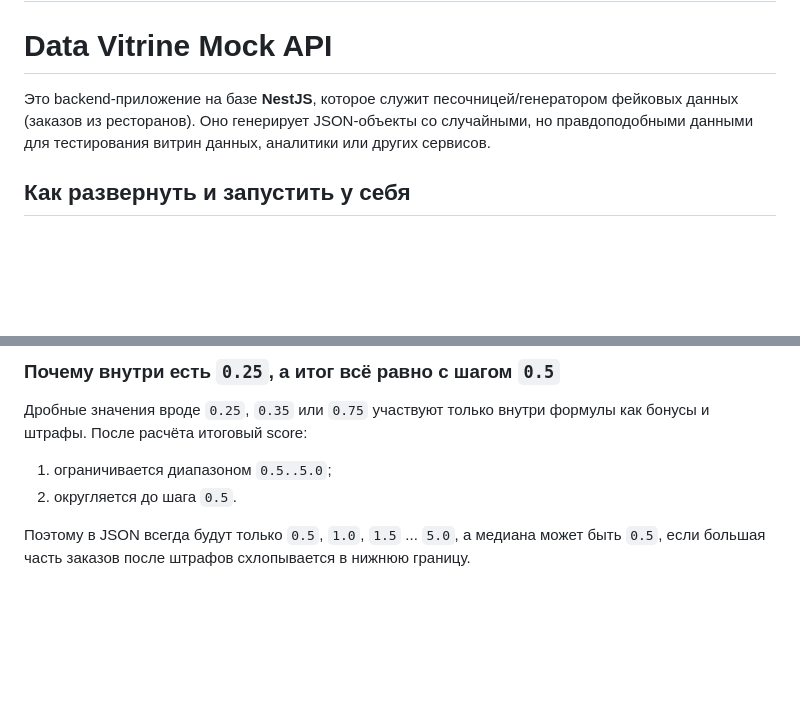
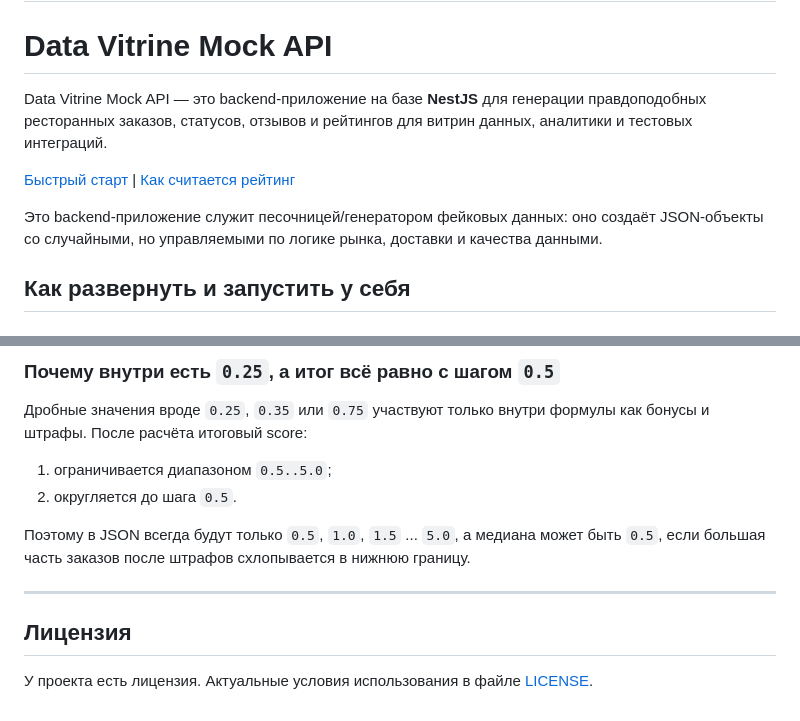
Before and after one commit to Don4ara/Big_data_service, a Markdown page: README.md, 2 parts joined by grey strips. Drawn GitHub-style; blank space fills up the shorter version.

Commit message:
docs: добавлено оглавление и упоминание лицензии

```diff
--- a/README.md
+++ b/README.md
@@ -2,7 +2,11 @@
 
 # Data Vitrine Mock API
 
-Это backend-приложение на базе **NestJS**, которое служит песочницей/генератором фейковых данных (заказов из ресторанов). Оно генерирует JSON-объекты со случайными, но правдоподобными данными для тестирования витрин данных, аналитики или других сервисов.
+Data Vitrine Mock API — это backend-приложение на базе **NestJS** для генерации правдоподобных ресторанных заказов, статусов, отзывов и рейтингов для витрин данных, аналитики и тестовых интеграций.
+
+[Быстрый старт](#как-развернуть-и-запустить-у-себя) | [Как считается рейтинг](#как-считается-рейтинг)
+
+Это backend-приложение служит песочницей/генератором фейковых данных: оно создаёт JSON-объекты со случайными, но управляемыми по логике рынка, доставки и качества данными.
 
 ## Как развернуть и запустить у себя
 
@@ -281,3 +285,9 @@ const quality = clampUnit(targetQuality);
 2. округляется до шага `0.5`.
 
 Поэтому в JSON всегда будут только `0.5`, `1.0`, `1.5` ... `5.0`, а медиана может быть `0.5`, если большая часть заказов после штрафов схлопывается в нижнюю границу.
+
+---
+
+## Лицензия
+
+У проекта есть лицензия. Актуальные условия использования в файле [LICENSE](./LICENSE).
```
